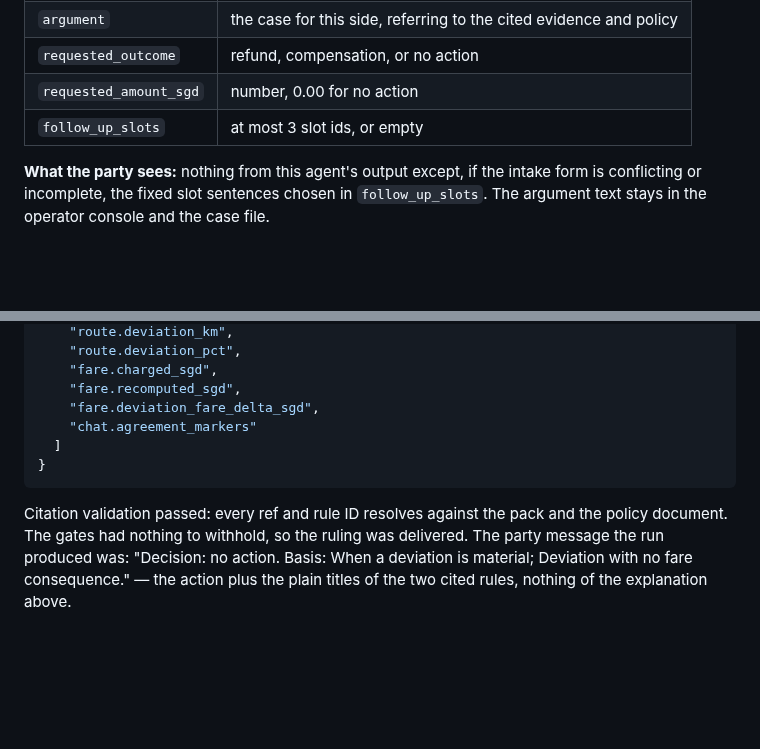
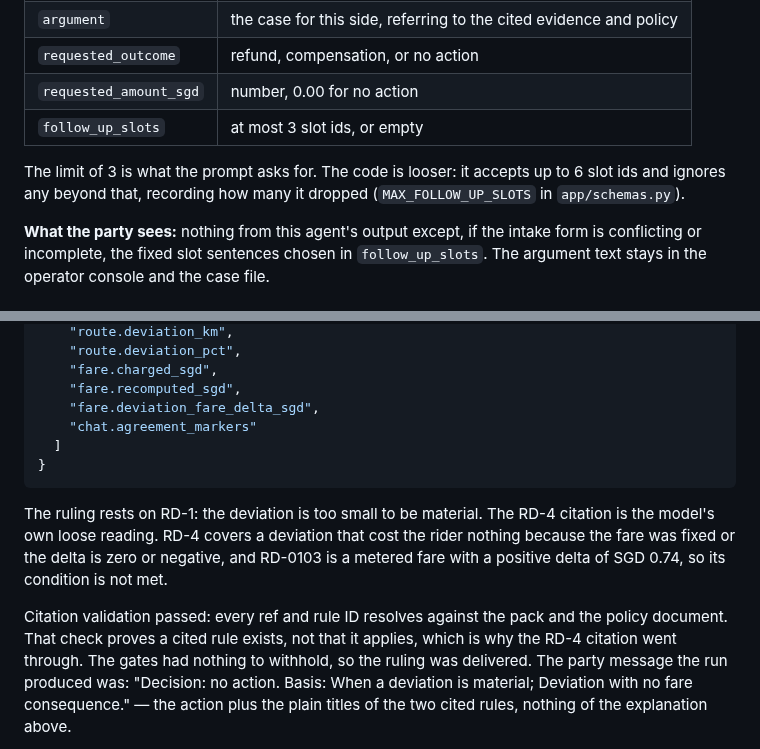
Before and after one commit to hermicaduceus/ryde-dispute-resolution-submission, a Markdown page: docs/prompts.md, 2 parts joined by grey strips. Drawn GitHub-style; blank space fills up the shorter version.

Commit message:
docs: prompts.md states the 6-slot code limit and flags the Judge's loose RD-4 citation in the worked example

````diff
--- a/docs/prompts.md
+++ b/docs/prompts.md
@@ -166,6 +166,10 @@ carry weakens the rider's case rather than strengthening it.
 | `requested_amount_sgd` | number, 0.00 for no action |
 | `follow_up_slots` | at most 3 slot ids, or empty |
 
+The limit of 3 is what the prompt asks for. The code is looser: it accepts up to 6 slot ids
+and ignores any beyond that, recording how many it dropped (`MAX_FOLLOW_UP_SLOTS` in
+`app/schemas.py`).
+
 **What the party sees:** nothing from this agent's output except, if the intake form is
 conflicting or incomplete, the fixed slot sentences chosen in `follow_up_slots`. The
 argument text stays in the operator console and the case file.
@@ -251,8 +255,14 @@ The Judge ruled no action at confidence 0.90, citing RD-1 and RD-4:
 }
 ```
 
+The ruling rests on RD-1: the deviation is too small to be material. The RD-4 citation is the
+model's own loose reading. RD-4 covers a deviation that cost the rider nothing because the fare
+was fixed or the delta is zero or negative, and RD-0103 is a metered fare with a positive delta
+of SGD 0.74, so its condition is not met.
+
 Citation validation passed: every ref and rule ID resolves against the pack and the
-policy document. The gates had nothing to withhold, so the ruling was delivered. The
+policy document. That check proves a cited rule exists, not that it applies, which is why the
+RD-4 citation went through. The gates had nothing to withhold, so the ruling was delivered. The
 party message the run produced was: "Decision: no action. Basis: When a deviation is
 material; Deviation with no fare consequence." — the action plus the plain titles of the
 two cited rules, nothing of the explanation above.
````
